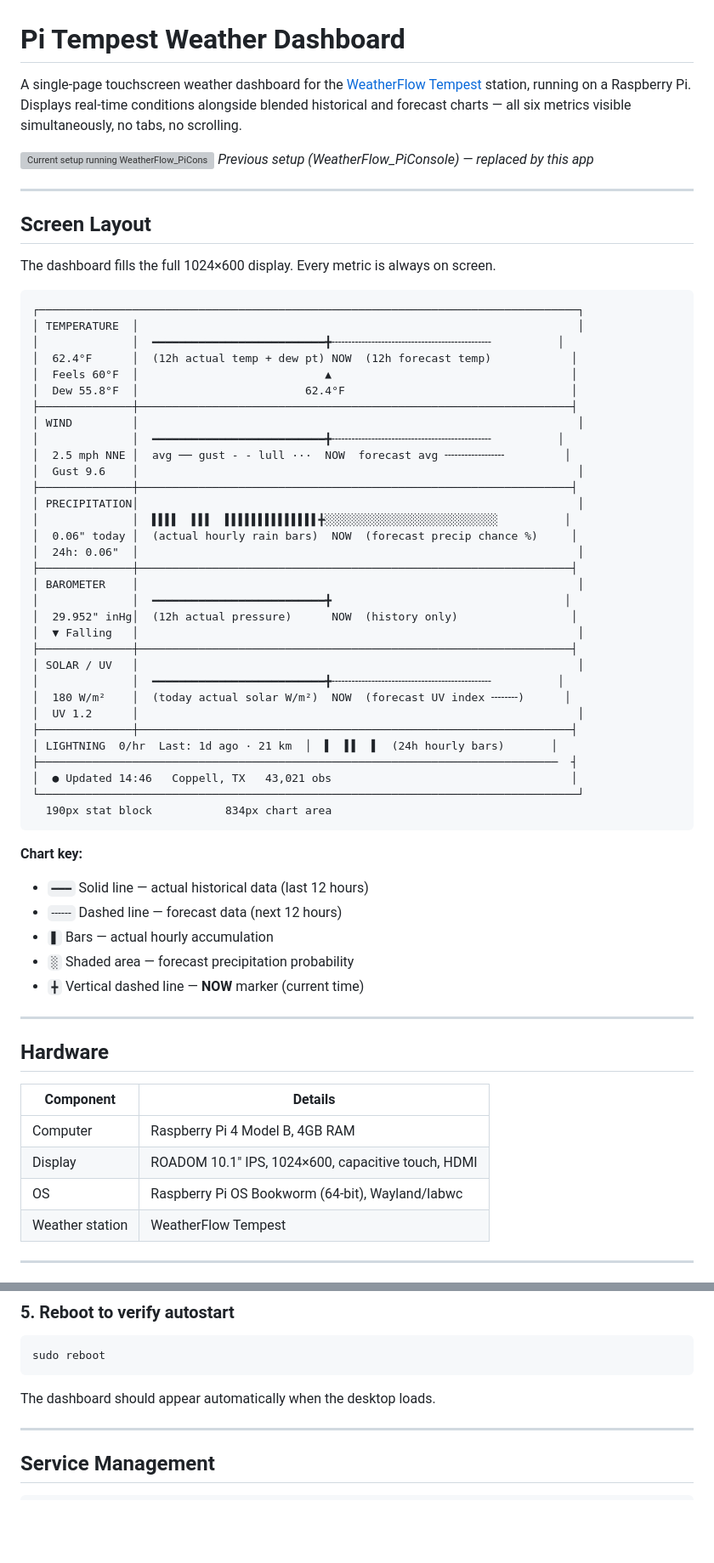
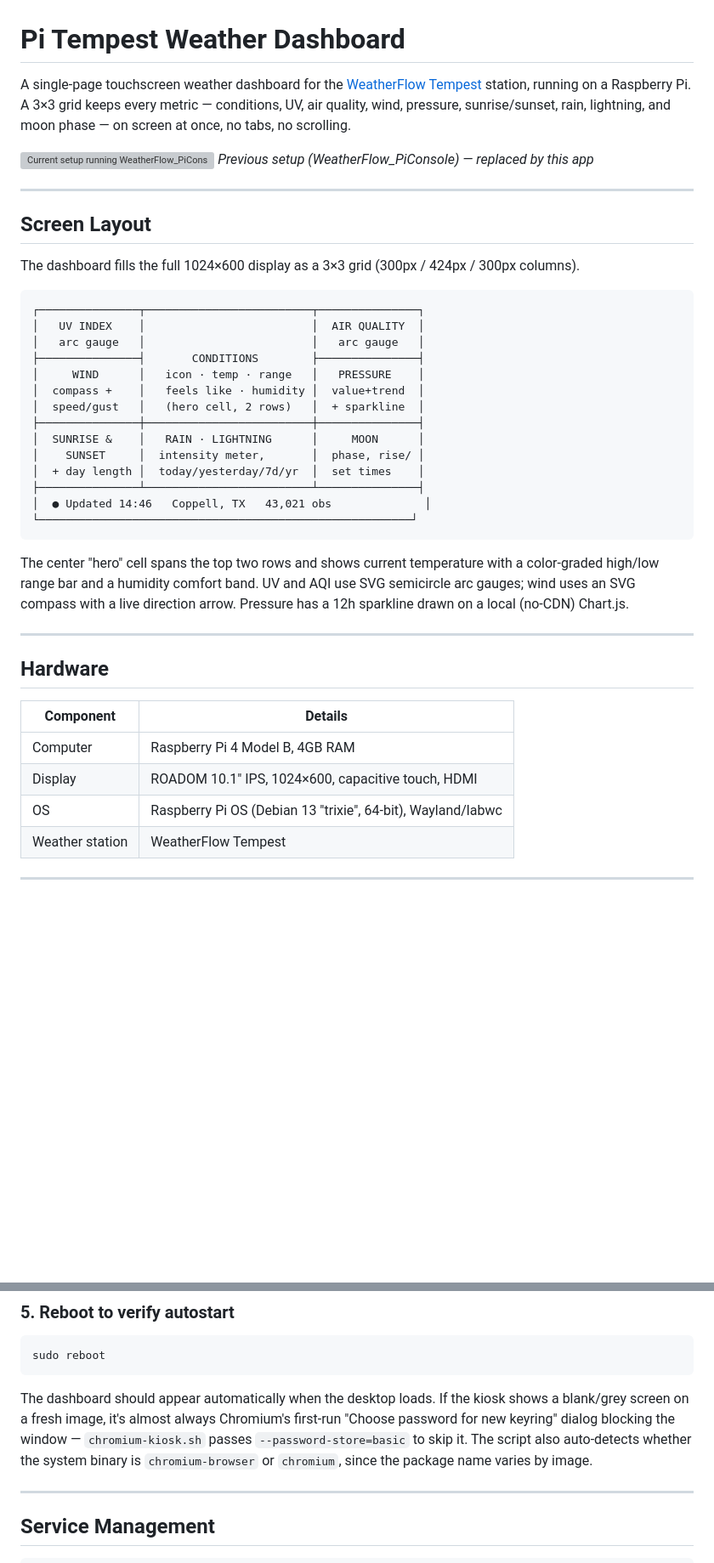
Before and after one commit to barrettclark/pi-tempest, a Markdown page: README.md, 2 parts joined by grey strips. Shown at 85% size. GitHub-like rendering; blank space fills up the shorter version; grey boxes are pictures that could not be loaded.

````diff
--- a/README.md
+++ b/README.md
@@ -1,6 +1,6 @@
 # Pi Tempest Weather Dashboard
 
-A single-page touchscreen weather dashboard for the [WeatherFlow Tempest](https://shop.tempest.earth/) station, running on a Raspberry Pi. Displays real-time conditions alongside blended historical and forecast charts — all six metrics visible simultaneously, no tabs, no scrolling.
+A single-page touchscreen weather dashboard for the [WeatherFlow Tempest](https://shop.tempest.earth/) station, running on a Raspberry Pi. A 3×3 grid keeps every metric — conditions, UV, air quality, wind, pressure, sunrise/sunset, rain, lightning, and moon phase — on screen at once, no tabs, no scrolling.
 
 ![Current setup running WeatherFlow_PiConsole](img/IMG_0440.png)
 *Previous setup (WeatherFlow_PiConsole) — replaced by this app*
@@ -9,49 +9,26 @@ A single-page touchscreen weather dashboard for the [WeatherFlow Tempest](https:
 
 ## Screen Layout
 
-The dashboard fills the full 1024×600 display. Every metric is always on screen.
+The dashboard fills the full 1024×600 display as a 3×3 grid (300px / 424px / 300px columns).
 
 ```
-┌─────────────────────────────────────────────────────────────────────────────────┐
-│ TEMPERATURE  │                                                                  │
-│              │  ━━━━━━━━━━━━━━━━━━━━━━━━━━╋╌╌╌╌╌╌╌╌╌╌╌╌╌╌╌╌╌╌╌╌╌╌╌╌          │
-│  62.4°F      │  (12h actual temp + dew pt) NOW  (12h forecast temp)            │
-│  Feels 60°F  │                            ▲                                    │
-│  Dew 55.8°F  │                         62.4°F                                  │
-├──────────────┼─────────────────────────────────────────────────────────────────┤
-│ WIND         │                                                                  │
-│              │  ━━━━━━━━━━━━━━━━━━━━━━━━━━╋╌╌╌╌╌╌╌╌╌╌╌╌╌╌╌╌╌╌╌╌╌╌╌╌          │
-│  2.5 mph NNE │  avg ── gust - - lull ···  NOW  forecast avg ╌╌╌╌╌╌╌╌╌         │
-│  Gust 9.6    │                                                                  │
-├──────────────┼─────────────────────────────────────────────────────────────────┤
-│ PRECIPITATION│                                                                  │
-│              │  ▌▌▌▌  ▌▌▌  ▌▌▌▌▌▌▌▌▌▌▌▌▌▌╋░░░░░░░░░░░░░░░░░░░░░░░░░░          │
-│  0.06" today │  (actual hourly rain bars)  NOW  (forecast precip chance %)     │
-│  24h: 0.06"  │                                                                  │
-├──────────────┼─────────────────────────────────────────────────────────────────┤
-│ BAROMETER    │                                                                  │
-│              │  ━━━━━━━━━━━━━━━━━━━━━━━━━━╋                                   │
-│  29.952" inHg│  (12h actual pressure)      NOW  (history only)                 │
-│  ▼ Falling   │                                                                  │
-├──────────────┼─────────────────────────────────────────────────────────────────┤
-│ SOLAR / UV   │                                                                  │
-│              │  ━━━━━━━━━━━━━━━━━━━━━━━━━━╋╌╌╌╌╌╌╌╌╌╌╌╌╌╌╌╌╌╌╌╌╌╌╌╌          │
-│  180 W/m²    │  (today actual solar W/m²)  NOW  (forecast UV index ╌╌╌╌)      │
-│  UV 1.2      │                                                                  │
-├──────────────┼─────────────────────────────────────────────────────────────────┤
-│ LIGHTNING  0/hr  Last: 1d ago · 21 km  │  ▌  ▌▌  ▌  (24h hourly bars)       │
-├──────────────────────────────────────────────────────────────────────────────  ┤
-│  ● Updated 14:46   Coppell, TX   43,021 obs                                    │
-└─────────────────────────────────────────────────────────────────────────────────┘
-  190px stat block           834px chart area
+┌───────────────┬─────────────────────────┬───────────────┐
+│   UV INDEX    │                         │  AIR QUALITY  │
+│   arc gauge   │                         │   arc gauge   │
+├───────────────┤       CONDITIONS        ├───────────────┤
+│     WIND      │   icon · temp · range   │   PRESSURE    │
+│  compass +    │   feels like · humidity │  value+trend  │
+│  speed/gust   │   (hero cell, 2 rows)   │  + sparkline  │
+├───────────────┼─────────────────────────┼───────────────┤
+│  SUNRISE &    │   RAIN · LIGHTNING      │     MOON      │
+│    SUNSET     │  intensity meter,       │  phase, rise/ │
+│  + day length │  today/yesterday/7d/yr  │  set times    │
+├───────────────┴─────────────────────────┴───────────────┤
+│  ● Updated 14:46   Coppell, TX   43,021 obs              │
+└────────────────────────────────────────────────────────┘
 ```
 
-**Chart key:**
-- `━━━` Solid line — actual historical data (last 12 hours)
-- `╌╌╌` Dashed line — forecast data (next 12 hours)
-- `▋` Bars — actual hourly accumulation
-- `░` Shaded area — forecast precipitation probability
-- `╋` Vertical dashed line — **NOW** marker (current time)
+The center "hero" cell spans the top two rows and shows current temperature with a color-graded high/low range bar and a humidity comfort band. UV and AQI use SVG semicircle arc gauges; wind uses an SVG compass with a live direction arrow. Pressure has a 12h sparkline drawn on a local (no-CDN) Chart.js.
 
 ---
 
@@ -61,7 +38,7 @@ The dashboard fills the full 1024×600 display. Every metric is always on screen
 |---|---|
 | Computer | Raspberry Pi 4 Model B, 4GB RAM |
 | Display | ROADOM 10.1" IPS, 1024×600, capacitive touch, HDMI |
-| OS | Raspberry Pi OS Bookworm (64-bit), Wayland/labwc |
+| OS | Raspberry Pi OS (Debian 13 "trixie", 64-bit), Wayland/labwc |
 | Weather station | WeatherFlow Tempest |
 
 ---
@@ -286,7 +287,7 @@ This takes a few minutes. The dashboard works immediately but charts will fill i
 sudo reboot
 ```
 
-The dashboard should appear automatically when the desktop loads.
+The dashboard should appear automatically when the desktop loads. If the kiosk shows a blank/grey screen on a fresh image, it's almost always Chromium's first-run "Choose password for new keyring" dialog blocking the window — `chromium-kiosk.sh` passes `--password-store=basic` to skip it. The script also auto-detects whether the system binary is `chromium-browser` or `chromium`, since the package name varies by image.
 
 ---
 
````
Also changed, not shown: other parts of README.md (+64 -37 lines).
